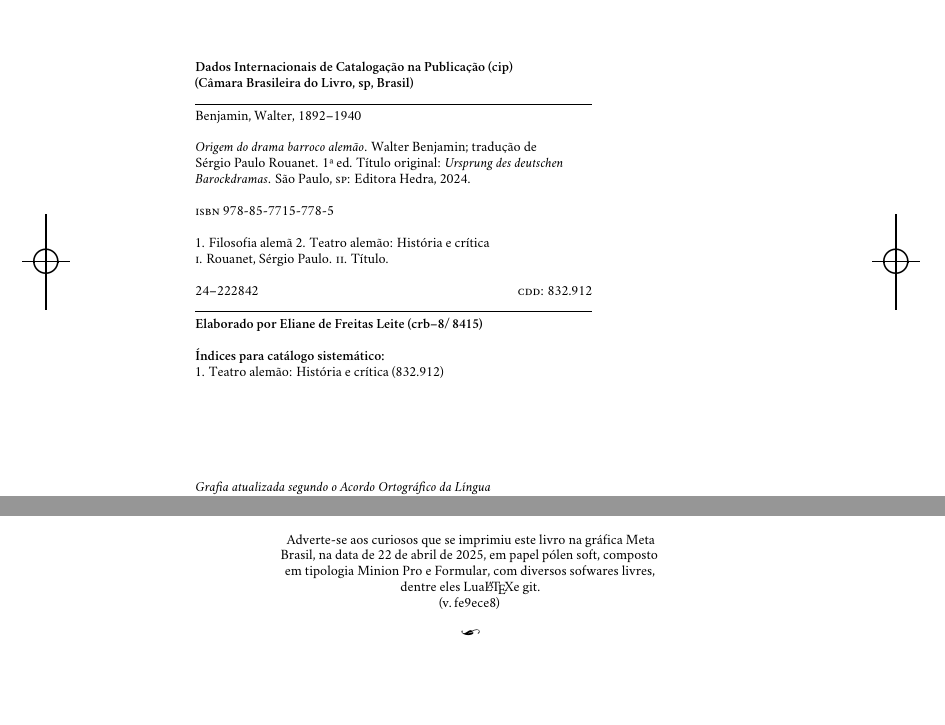
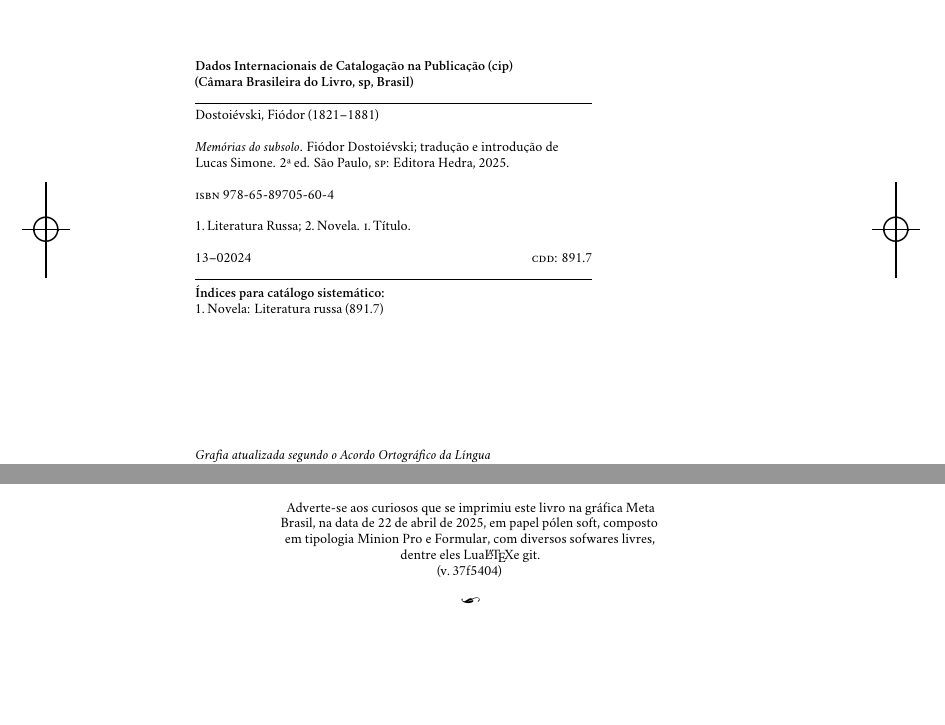
Before and after one commit to hedra-editora/dostoievski_subsolo, a LaTeX book (LIVRO.tex, which reads 2-creditos.tex, edlab-git.sty): two parts of pages 2 and 154 of 154, joined at a grey line, cut so that both start at the same text. Compiled offline with XeLaTeX; a missing font is replaced by an installed copy or a similar font.

Commit message:
inserindo ficha

```diff
--- a/2-creditos.tex
+++ b/2-creditos.tex
@@ -48,25 +48,23 @@
 
 \textbf{\hrule}\smallskip
 
-Benjamin, Walter, 1892--1940\\
+Dostoiévski, Fiódor (1821--1881)\\
 
-\textit{Origem do drama barroco alemão}. Walter Benjamin; tradução de\\
-Sérgio Paulo Rouanet. 1ª\,ed. Título original: \textit{Ursprung des deutschen\\
-Barockdramas}. São Paulo, \textsc{sp}: Editora Hedra, 2024.\\
+\textit{Memórias do subsolo}. Fiódor Dostoiévski; tradução e introdução de\\
+Lucas Simone. 2ª\,ed. São Paulo, \textsc{sp}: Editora Hedra, 2025.\\
 
-\textsc{isbn} 978-85-7715-778-5\\
+\textsc{isbn} 978-65-89705-60-4\\
 
-1. Filosofia alemã 2. Teatro alemão: História e crítica\\
-\textsc{i}. Rouanet, Sérgio Paulo. \textsc{ii}. Título.\\
+1.\,Literatura Russa; 2.\,Novela. \textsc{i}.\,Título.\\
 
-24--222842 \hfill \textsc{cdd}: 832.912\\
+13--02024 \hfill \textsc{cdd}: 891.7\\
 \textbf{\hrule}\smallskip
 
-\textbf{Elaborado por Eliane de Freitas Leite (\textsc{crb}--8/\,8415)}\\
+%\textbf{Elaborado por Eliane de Freitas Leite (\textsc{crb}--8/\,8415)}\\
 
 
 \textbf{Índices para catálogo sistemático:}\\
-1. Teatro alemão: História e crítica (832.912)
+1.\,Novela: Literatura russa (891.7)
 \end{minipage}
 
 \vfill
--- a/edlab-git.sty
+++ b/edlab-git.sty
@@ -1 +1 @@
-\newcommand{\RevisionInfo}{fe9ece8}
+\newcommand{\RevisionInfo}{37f5404}
```
